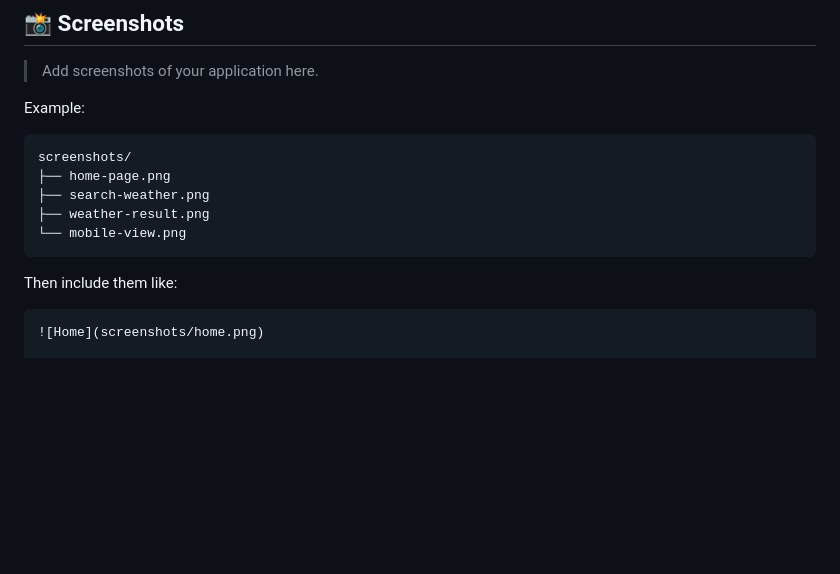
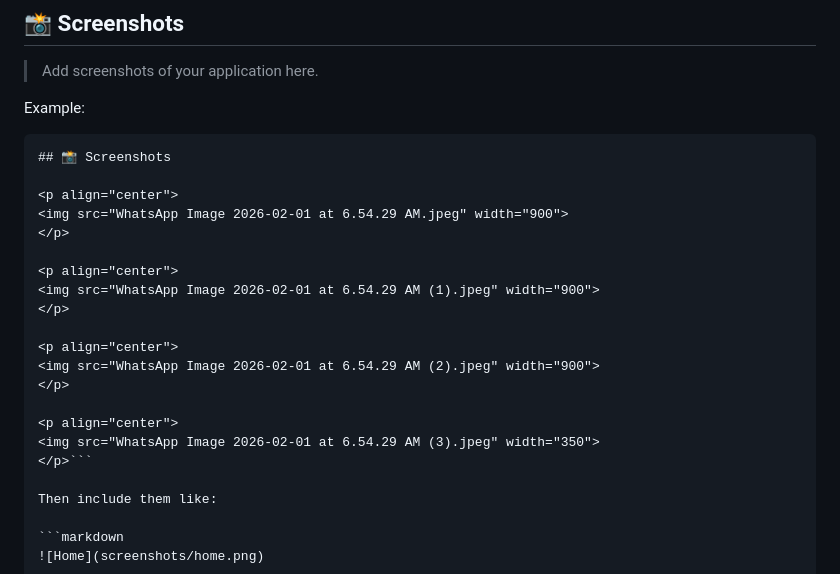
Before and after one commit to 0XRC-1973/AtmosX, a Markdown page: README.md, the part around the change. Rendered like a GitHub page; blank space fills up the shorter version.

````diff
--- a/README.md
+++ b/README.md
@@ -92,12 +92,23 @@ No installation is required.
 Example:
 
 ```
-screenshots/
-├── home-page.png
-├── search-weather.png
-├── weather-result.png
-└── mobile-view.png
-```
+## 📸 Screenshots
+
+<p align="center">
+<img src="WhatsApp Image 2026-02-01 at 6.54.29 AM.jpeg" width="900">
+</p>
+
+<p align="center">
+<img src="WhatsApp Image 2026-02-01 at 6.54.29 AM (1).jpeg" width="900">
+</p>
+
+<p align="center">
+<img src="WhatsApp Image 2026-02-01 at 6.54.29 AM (2).jpeg" width="900">
+</p>
+
+<p align="center">
+<img src="WhatsApp Image 2026-02-01 at 6.54.29 AM (3).jpeg" width="350">
+</p>```
 
 Then include them like:
 
````
